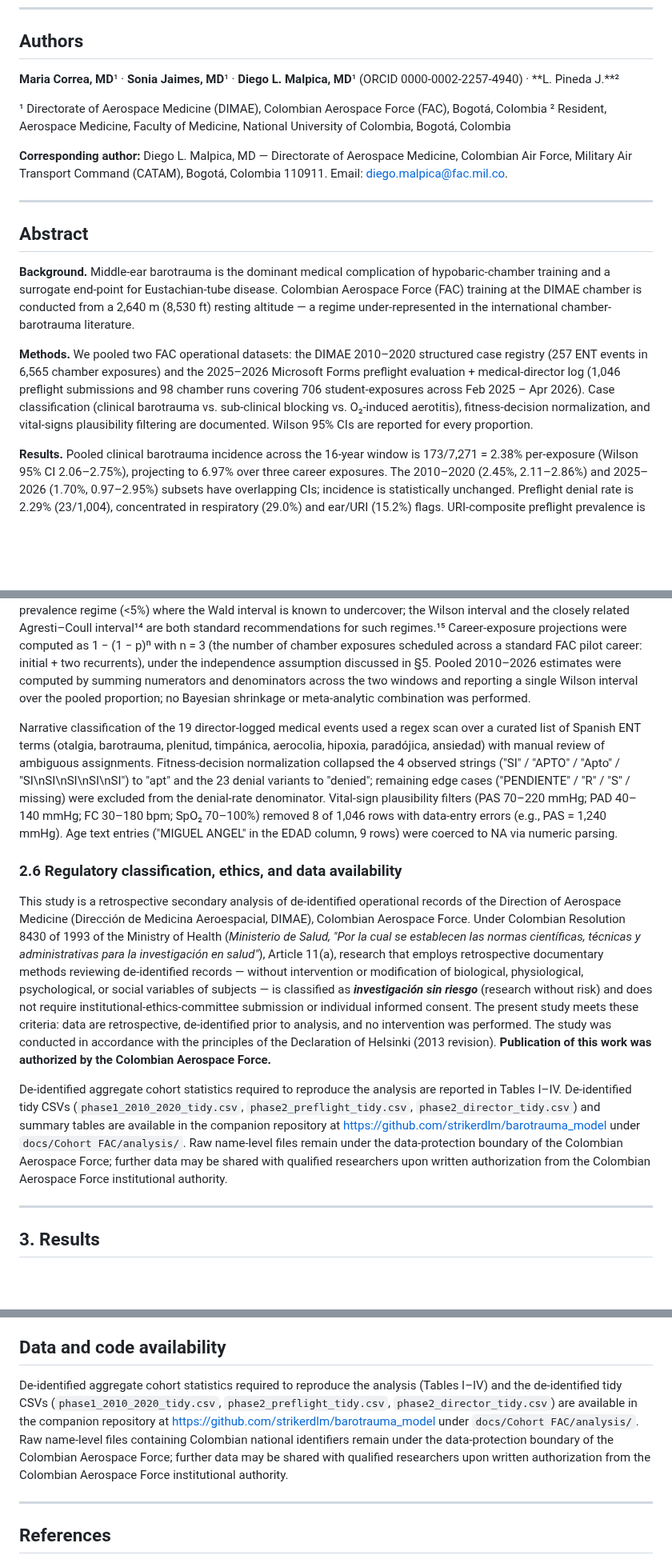
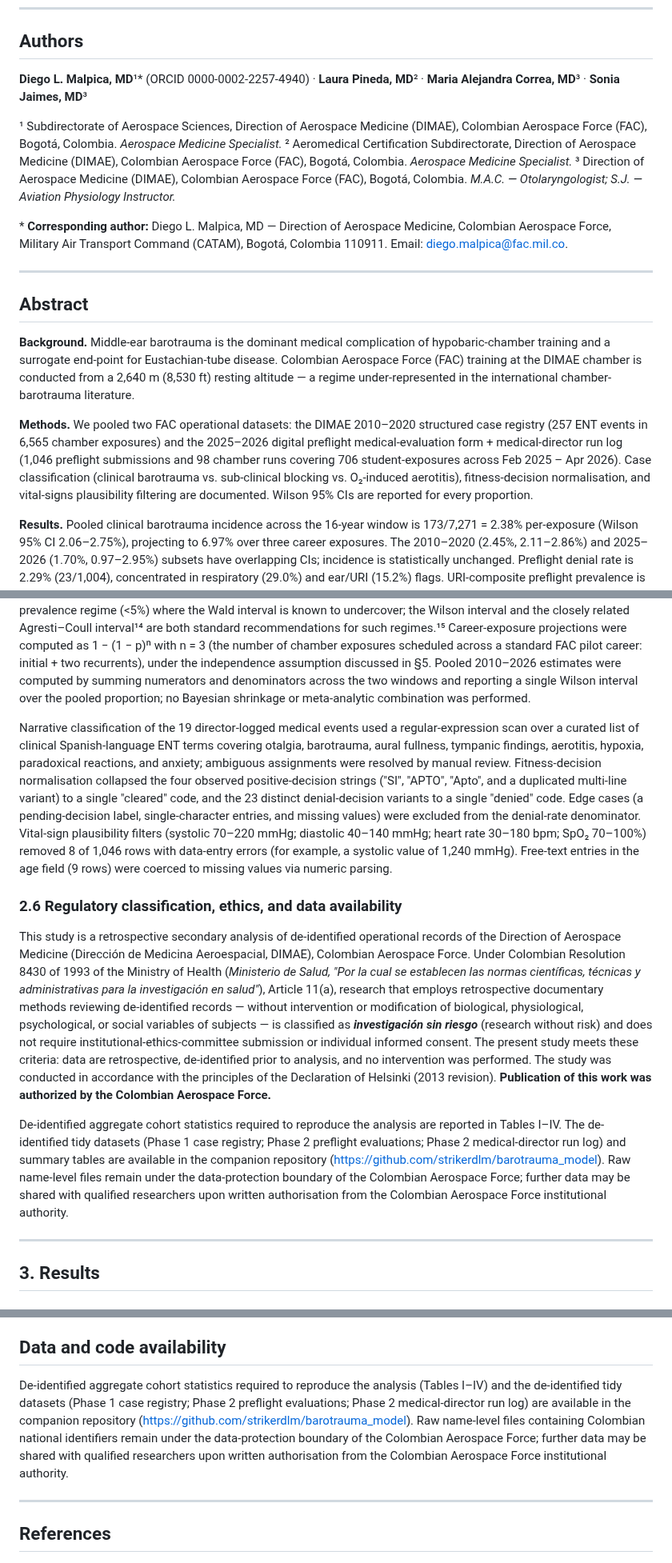
Before and after one commit to strikerdlm/barotrauma_model, a Markdown page: docs/manuscript_fac_cohort.md, 3 parts joined by grey strips. Shown at 80% size. Rendered like a GitHub page; blank space fills up the shorter version.

```diff
--- a/docs/manuscript_fac_cohort.md
+++ b/docs/manuscript_fac_cohort.md
@@ -12,12 +12,13 @@
 
 ## Authors
 
-**Maria Correa, MD**¹ · **Sonia Jaimes, MD**¹ · **Diego L. Malpica, MD**¹ (ORCID 0000-0002-2257-4940) · **L. Pineda J.**²
+**Diego L. Malpica, MD**¹\* (ORCID 0000-0002-2257-4940) · **Laura Pineda, MD**² · **Maria Alejandra Correa, MD**³ · **Sonia Jaimes, MD**³
 
-¹ Directorate of Aerospace Medicine (DIMAE), Colombian Aerospace Force (FAC), Bogotá, Colombia
-² Resident, Aerospace Medicine, Faculty of Medicine, National University of Colombia, Bogotá, Colombia
+¹ Subdirectorate of Aerospace Sciences, Direction of Aerospace Medicine (DIMAE), Colombian Aerospace Force (FAC), Bogotá, Colombia. *Aerospace Medicine Specialist.*
+² Aeromedical Certification Subdirectorate, Direction of Aerospace Medicine (DIMAE), Colombian Aerospace Force (FAC), Bogotá, Colombia. *Aerospace Medicine Specialist.*
+³ Direction of Aerospace Medicine (DIMAE), Colombian Aerospace Force (FAC), Bogotá, Colombia. *M.A.C. — Otolaryngologist; S.J. — Aviation Physiology Instructor.*
 
-**Corresponding author:** Diego L. Malpica, MD — Directorate of Aerospace Medicine, Colombian Air Force, Military Air Transport Command (CATAM), Bogotá, Colombia 110911. Email: diego.malpica@fac.mil.co.
+\* **Corresponding author:** Diego L. Malpica, MD — Direction of Aerospace Medicine, Colombian Aerospace Force, Military Air Transport Command (CATAM), Bogotá, Colombia 110911. Email: diego.malpica@fac.mil.co.
 
 ---
 
@@ -25,7 +26,7 @@
 
 **Background.** Middle-ear barotrauma is the dominant medical complication of hypobaric-chamber training and a surrogate end-point for Eustachian-tube disease. Colombian Aerospace Force (FAC) training at the DIMAE chamber is conducted from a 2,640 m (8,530 ft) resting altitude — a regime under-represented in the international chamber-barotrauma literature.
 
-**Methods.** We pooled two FAC operational datasets: the DIMAE 2010–2020 structured case registry (257 ENT events in 6,565 chamber exposures) and the 2025–2026 Microsoft Forms preflight evaluation + medical-director log (1,046 preflight submissions and 98 chamber runs covering 706 student-exposures across Feb 2025 – Apr 2026). Case classification (clinical barotrauma vs. sub-clinical blocking vs. O₂-induced aerotitis), fitness-decision normalization, and vital-signs plausibility filtering are documented. Wilson 95% CIs are reported for every proportion.
+**Methods.** We pooled two FAC operational datasets: the DIMAE 2010–2020 structured case registry (257 ENT events in 6,565 chamber exposures) and the 2025–2026 digital preflight medical-evaluation form + medical-director run log (1,046 preflight submissions and 98 chamber runs covering 706 student-exposures across Feb 2025 – Apr 2026). Case classification (clinical barotrauma vs. sub-clinical blocking vs. O₂-induced aerotitis), fitness-decision normalisation, and vital-signs plausibility filtering are documented. Wilson 95% CIs are reported for every proportion.
 
 **Results.** Pooled clinical barotrauma incidence across the 16-year window is 173/7,271 = 2.38% per-exposure (Wilson 95% CI 2.06–2.75%), projecting to 6.97% over three career exposures. The 2010–2020 (2.45%, 2.11–2.86%) and 2025–2026 (1.70%, 0.97–2.95%) subsets have overlapping CIs; incidence is statistically unchanged. Preflight denial rate is 2.29% (23/1,004), concentrated in respiratory (29.0%) and ear/URI (15.2%) flags. URI-composite preflight prevalence is 5.93%. Fifty-six percent of preflight blood-pressure readings meet ACC/AHA 2017 stage-1 hypertension criteria; mean SpO₂ is 94.8%.
 
@@ -75,13 +76,13 @@ Clinical barotrauma (primary numerator) is defined as a middle-ear pressure-equa
 
 Wilson 95% confidence intervals⁷ were computed for every proportion: per-exposure barotrauma incidence, preflight denial rate, screening-flag prevalence, medical-emergency-per-run rate, and blood-pressure category prevalences. The Wilson interval was preferred over the normal-approximation Wald interval because several proportions fall in the low-prevalence regime (<5%) where the Wald interval is known to undercover; the Wilson interval and the closely related Agresti–Coull interval¹⁴ are both standard recommendations for such regimes.¹⁵ Career-exposure projections were computed as 1 − (1 − p)ⁿ with n = 3 (the number of chamber exposures scheduled across a standard FAC pilot career: initial + two recurrents), under the independence assumption discussed in §5. Pooled 2010–2026 estimates were computed by summing numerators and denominators across the two windows and reporting a single Wilson interval over the pooled proportion; no Bayesian shrinkage or meta-analytic combination was performed.
 
-Narrative classification of the 19 director-logged medical events used a regex scan over a curated list of Spanish ENT terms (otalgia, barotrauma, plenitud, timpánica, aerocolia, hipoxia, paradójica, ansiedad) with manual review of ambiguous assignments. Fitness-decision normalization collapsed the 4 observed strings ("SI" / "APTO" / "Apto" / "SI\\nSI\\nSI\\nSI\\nSI") to "apt" and the 23 denial variants to "denied"; remaining edge cases ("PENDIENTE" / "R" / "S" / missing) were excluded from the denial-rate denominator. Vital-sign plausibility filters (PAS 70–220 mmHg; PAD 40–140 mmHg; FC 30–180 bpm; SpO₂ 70–100%) removed 8 of 1,046 rows with data-entry errors (e.g., PAS = 1,240 mmHg). Age text entries ("MIGUEL ANGEL" in the EDAD column, 9 rows) were coerced to NA via numeric parsing.
+Narrative classification of the 19 director-logged medical events used a regular-expression scan over a curated list of clinical Spanish-language ENT terms covering otalgia, barotrauma, aural fullness, tympanic findings, aerotitis, hypoxia, paradoxical reactions, and anxiety; ambiguous assignments were resolved by manual review. Fitness-decision normalisation collapsed the four observed positive-decision strings ("SI", "APTO", "Apto", and a duplicated multi-line variant) to a single "cleared" code, and the 23 distinct denial-decision variants to a single "denied" code. Edge cases (a pending-decision label, single-character entries, and missing values) were excluded from the denial-rate denominator. Vital-sign plausibility filters (systolic 70–220 mmHg; diastolic 40–140 mmHg; heart rate 30–180 bpm; SpO₂ 70–100%) removed 8 of 1,046 rows with data-entry errors (for example, a systolic value of 1,240 mmHg). Free-text entries in the age field (9 rows) were coerced to missing values via numeric parsing.
 
 ### 2.6 Regulatory classification, ethics, and data availability
 
 This study is a retrospective secondary analysis of de-identified operational records of the Direction of Aerospace Medicine (Dirección de Medicina Aeroespacial, DIMAE), Colombian Aerospace Force. Under Colombian Resolution 8430 of 1993 of the Ministry of Health (*Ministerio de Salud, "Por la cual se establecen las normas científicas, técnicas y administrativas para la investigación en salud"*), Article 11(a), research that employs retrospective documentary methods reviewing de-identified records — without intervention or modification of biological, physiological, psychological, or social variables of subjects — is classified as ***investigación sin riesgo*** (research without risk) and does not require institutional-ethics-committee submission or individual informed consent. The present study meets these criteria: data are retrospective, de-identified prior to analysis, and no intervention was performed. The study was conducted in accordance with the principles of the Declaration of Helsinki (2013 revision). **Publication of this work was authorized by the Colombian Aerospace Force.**
 
-De-identified aggregate cohort statistics required to reproduce the analysis are reported in Tables I–IV. De-identified tidy CSVs (`phase1_2010_2020_tidy.csv`, `phase2_preflight_tidy.csv`, `phase2_director_tidy.csv`) and summary tables are available in the companion repository at <https://github.com/strikerdlm/barotrauma_model> under `docs/Cohort FAC/analysis/`. Raw name-level files remain under the data-protection boundary of the Colombian Aerospace Force; further data may be shared with qualified researchers upon written authorization from the Colombian Aerospace Force institutional authority.
+De-identified aggregate cohort statistics required to reproduce the analysis are reported in Tables I–IV. The de-identified tidy datasets (Phase 1 case registry; Phase 2 preflight evaluations; Phase 2 medical-director run log) and summary tables are available in the companion repository (<https://github.com/strikerdlm/barotrauma_model>). Raw name-level files remain under the data-protection boundary of the Colombian Aerospace Force; further data may be shared with qualified researchers upon written authorisation from the Colombian Aerospace Force institutional authority.
 
 ---
 
@@ -196,7 +197,7 @@ Under Colombian Resolution 8430 of 1993 of the Ministry of Health, Article 11(a)
 
 ## Data and code availability
 
-De-identified aggregate cohort statistics required to reproduce the analysis (Tables I–IV) and the de-identified tidy CSVs (`phase1_2010_2020_tidy.csv`, `phase2_preflight_tidy.csv`, `phase2_director_tidy.csv`) are available in the companion repository at <https://github.com/strikerdlm/barotrauma_model> under `docs/Cohort FAC/analysis/`. Raw name-level files containing Colombian national identifiers remain under the data-protection boundary of the Colombian Aerospace Force; further data may be shared with qualified researchers upon written authorization from the Colombian Aerospace Force institutional authority.
+De-identified aggregate cohort statistics required to reproduce the analysis (Tables I–IV) and the de-identified tidy datasets (Phase 1 case registry; Phase 2 preflight evaluations; Phase 2 medical-director run log) are available in the companion repository (<https://github.com/strikerdlm/barotrauma_model>). Raw name-level files containing Colombian national identifiers remain under the data-protection boundary of the Colombian Aerospace Force; further data may be shared with qualified researchers upon written authorisation from the Colombian Aerospace Force institutional authority.
 
 ---
 
```
Also changed, not shown: other parts of docs/manuscript_fac_cohort.md (+6 -6 lines), docs/cover_letter_fac_cohort.md (+10 -9 lines).
